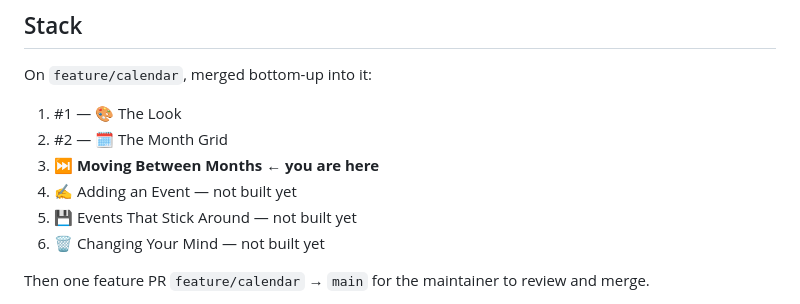
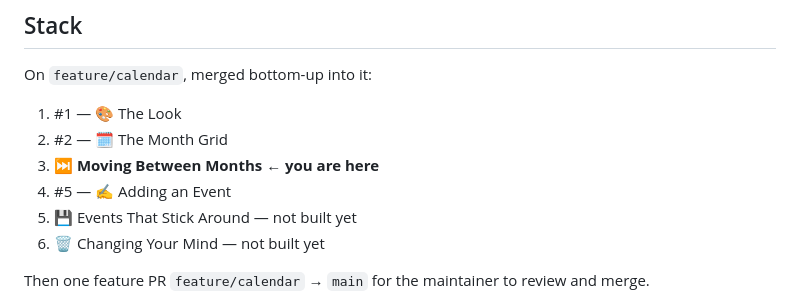
Before and after one commit to gavinmcdonald97/ai-workflow-test-calendar, a Markdown page: plans/prs/pr-03-moving-between-months.md, the part around the change. GitHub-like rendering.

Commit message:
Link PR #5 into the stack list
Co-Authored-By: Claude Opus 5 <noreply@anthropic.com>

```diff
--- a/plans/prs/pr-03-moving-between-months.md
+++ b/plans/prs/pr-03-moving-between-months.md
@@ -103,7 +103,7 @@ On `feature/calendar`, merged bottom-up into it:
 1. #1 — 🎨 The Look
 2. #2 — 🗓️ The Month Grid
 3. **⏭️ Moving Between Months ← you are here**
-4. ✍️ Adding an Event — not built yet
+4. #5 — ✍️ Adding an Event
 5. 💾 Events That Stick Around — not built yet
 6. 🗑️ Changing Your Mind — not built yet
 
```
